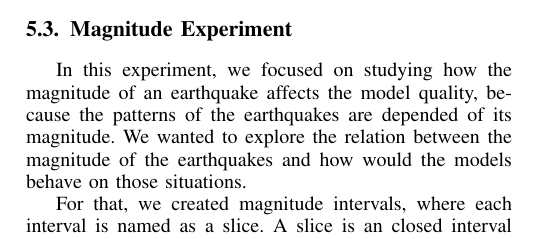
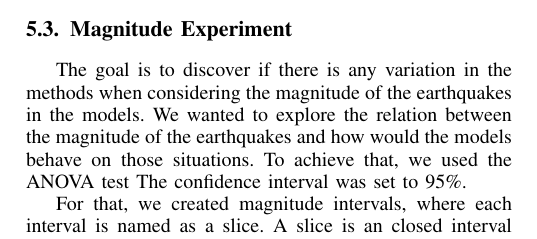
Before and after one commit to yclavinas/TPNC, a LaTeX paper (main.tex, which reads Experiments.tex): part of one column of page 8 of 10, cut so that both start at the same text. Compiled offline with pdfLaTeX; a missing font is replaced by an installed copy or a similar font; a LaTeX package or settings file that is missing is left out.

```diff
--- a/Experiments.tex
+++ b/Experiments.tex
@@ -251,8 +250,8 @@
 
 
 \subsection{Magnitude Experiment}\label{magExp}
+The goal is to discover if there is any variation in the methods when considering the magnitude of the earthquakes in the models. We wanted to explore the relation between the magnitude of the earthquakes and how would the models behave on those situations. To achieve that, we used the ANOVA test The confidence interval was set to 95\%.
 
-In this experiment, we focused on studying how the magnitude of an earthquake affects the model quality, because the patterns of the earthquakes are depended of its magnitude. We wanted to explore the relation between the magnitude of the earthquakes and how would the models behave on those situations.
 
 For that, we created magnitude intervals, where each interval is named as a slice. A slice is an closed interval of 1.0 degree  starting from 3.0 degrees of magnitude, see Section~\ref{catalogs}, and ending in 10.0 degrees. For example, $[3.0-4.0]$ or $[7.0-8.0]$ are two different slices. For each model, we selected only the earthquakes that belong to a slice. Then, we calculate the log-likelihood value.
 \subsubsection{Magnitude Study}
```
Also changed, not shown: Experiments.tex (3 more changed lines).
